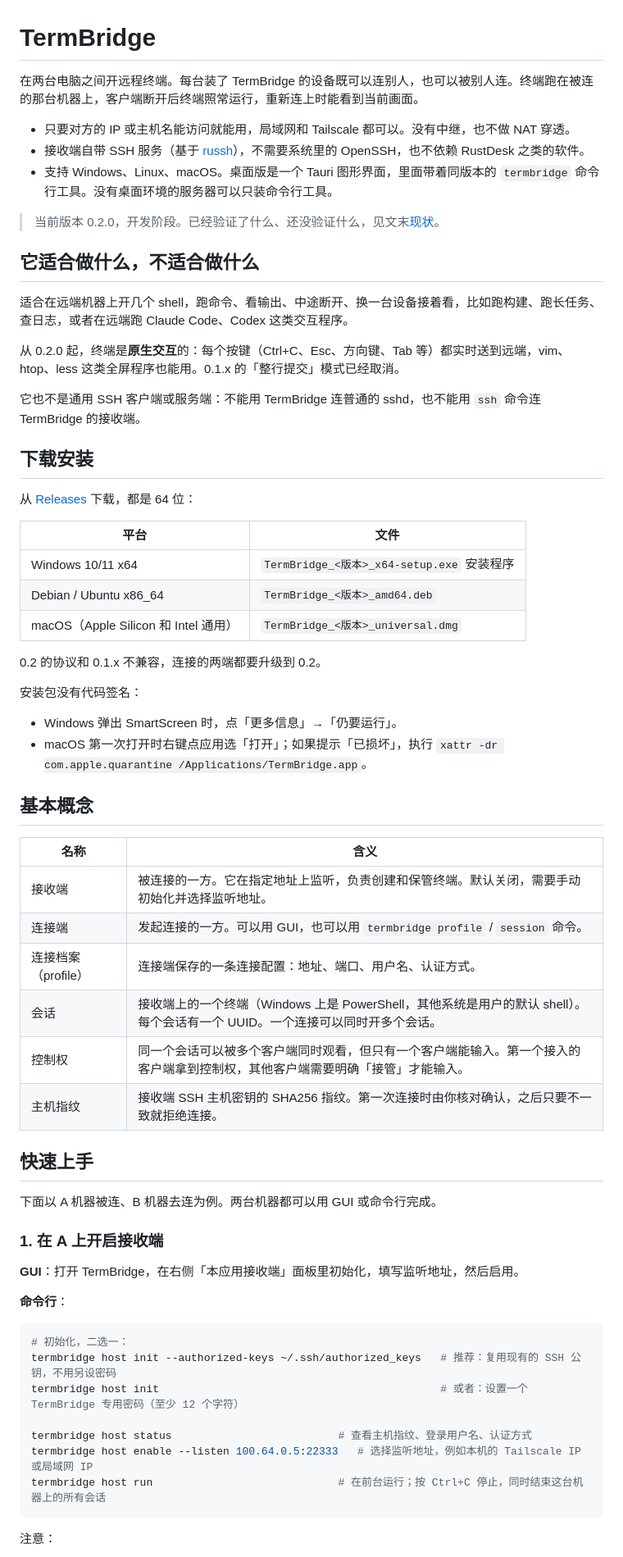
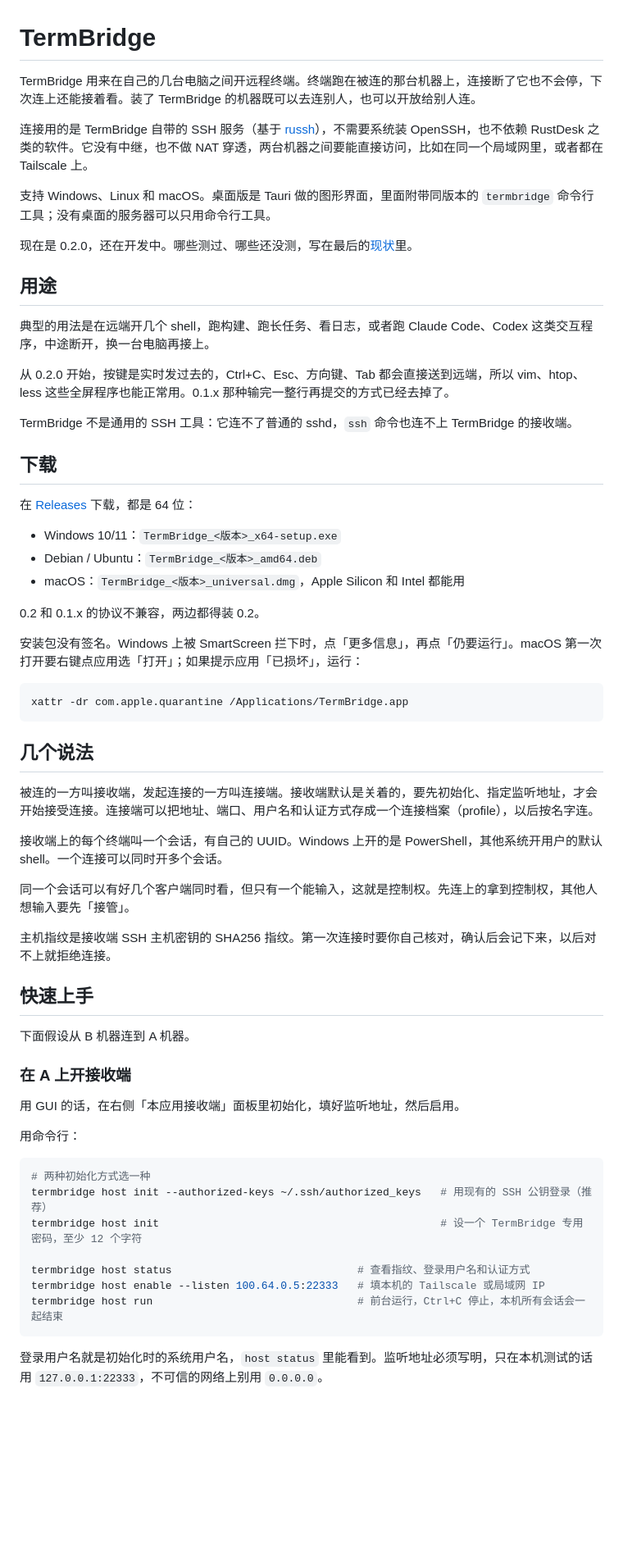
Before and after one commit to plapha/TermBridge, a Markdown page: README.md, the part around one of its changes. Shown at 82% size. Drawn GitHub-style; blank space fills up the shorter version.

Commit message:
Rewrite README in plainer language

````diff
--- a/README.md
+++ b/README.md
@@ -1,68 +1,66 @@
 # TermBridge
 
-在两台电脑之间开远程终端。每台装了 TermBridge 的设备既可以连别人，也可以被别人连。终端跑在被连的那台机器上，客户端断开后终端照常运行，重新连上时能看到当前画面。
+TermBridge 用来在自己的几台电脑之间开远程终端。终端跑在被连的那台机器上，连接断了它也不会停，下次连上还能接着看。装了 TermBridge 的机器既可以去连别人，也可以开放给别人连。
 
-- 只要对方的 IP 或主机名能访问就能用，局域网和 Tailscale 都可以。没有中继，也不做 NAT 穿透。
-- 接收端自带 SSH 服务（基于 [russh](https://github.com/Eugeny/russh)），不需要系统里的 OpenSSH，也不依赖 RustDesk 之类的软件。
-- 支持 Windows、Linux、macOS。桌面版是一个 Tauri 图形界面，里面带着同版本的 `termbridge` 命令行工具。没有桌面环境的服务器可以只装命令行工具。
+连接用的是 TermBridge 自带的 SSH 服务（基于 [russh](https://github.com/Eugeny/russh)），不需要系统装 OpenSSH，也不依赖 RustDesk 之类的软件。它没有中继，也不做 NAT 穿透，两台机器之间要能直接访问，比如在同一个局域网里，或者都在 Tailscale 上。
 
-> 当前版本 0.2.0，开发阶段。已经验证了什么、还没验证什么，见文末[现状](#现状)。
+支持 Windows、Linux 和 macOS。桌面版是 Tauri 做的图形界面，里面附带同版本的 `termbridge` 命令行工具；没有桌面的服务器可以只用命令行工具。
 
-## 它适合做什么，不适合做什么
+现在是 0.2.0，还在开发中。哪些测过、哪些还没测，写在最后的[现状](#现状)里。
 
-适合在远端机器上开几个 shell，跑命令、看输出、中途断开、换一台设备接着看，比如跑构建、跑长任务、查日志，或者在远端跑 Claude Code、Codex 这类交互程序。
+## 用途
 
-从 0.2.0 起，终端是**原生交互**的：每个按键（Ctrl+C、Esc、方向键、Tab 等）都实时送到远端，vim、htop、less 这类全屏程序也能用。0.1.x 的「整行提交」模式已经取消。
+典型的用法是在远端开几个 shell，跑构建、跑长任务、看日志，或者跑 Claude Code、Codex 这类交互程序，中途断开，换一台电脑再接上。
 
-它也不是通用 SSH 客户端或服务端：不能用 TermBridge 连普通的 sshd，也不能用 `ssh` 命令连 TermBridge 的接收端。
+从 0.2.0 开始，按键是实时发过去的，Ctrl+C、Esc、方向键、Tab 都会直接送到远端，所以 vim、htop、less 这些全屏程序也能正常用。0.1.x 那种输完一整行再提交的方式已经去掉了。
 
-## 下载安装
+TermBridge 不是通用的 SSH 工具：它连不了普通的 sshd，`ssh` 命令也连不上 TermBridge 的接收端。
 
-从 [Releases](https://github.com/plapha/TermBridge/releases) 下载，都是 64 位：
+## 下载
 
-| 平台 | 文件 |
-|---|---|
-| Windows 10/11 x64 | `TermBridge_<版本>_x64-setup.exe` 安装程序 |
-| Debian / Ubuntu x86_64 | `TermBridge_<版本>_amd64.deb` |
-| macOS（Apple Silicon 和 Intel 通用） | `TermBridge_<版本>_universal.dmg` |
+在 [Releases](https://github.com/plapha/TermBridge/releases) 下载，都是 64 位：
 
-0.2 的协议和 0.1.x 不兼容，连接的两端都要升级到 0.2。
+- Windows 10/11：`TermBridge_<版本>_x64-setup.exe`
+- Debian / Ubuntu：`TermBridge_<版本>_amd64.deb`
+- macOS：`TermBridge_<版本>_universal.dmg`，Apple Silicon 和 Intel 都能用
 
-安装包没有代码签名：
+0.2 和 0.1.x 的协议不兼容，两边都得装 0.2。
 
-- Windows 弹出 SmartScreen 时，点「更多信息」→「仍要运行」。
-- macOS 第一次打开时右键点应用选「打开」；如果提示「已损坏」，执行 `xattr -dr com.apple.quarantine /Applications/TermBridge.app`。
+安装包没有签名。Windows 上被 SmartScreen 拦下时，点「更多信息」，再点「仍要运行」。macOS 第一次打开要右键点应用选「打开」；如果提示应用「已损坏」，运行：
 
-## 基本概念
+```sh
+xattr -dr com.apple.quarantine /Applications/TermBridge.app
+```
 
-| 名称 | 含义 |
-|---|---|
-| 接收端 | 被连接的一方。它在指定地址上监听，负责创建和保管终端。默认关闭，需要手动初始化并选择监听地址。 |
-| 连接端 | 发起连接的一方。可以用 GUI，也可以用 `termbridge profile` / `session` 命令。 |
-| 连接档案（profile） | 连接端保存的一条连接配置：地址、端口、用户名、认证方式。 |
-| 会话 | 接收端上的一个终端（Windows 上是 PowerShell，其他系统是用户的默认 shell）。每个会话有一个 UUID。一个连接可以同时开多个会话。 |
-| 控制权 | 同一个会话可以被多个客户端同时观看，但只有一个客户端能输入。第一个接入的客户端拿到控制权，其他客户端需要明确「接管」才能输入。 |
-| 主机指纹 | 接收端 SSH 主机密钥的 SHA256 指纹。第一次连接时由你核对确认，之后只要不一致就拒绝连接。 |
+## 几个说法
+
+被连的一方叫接收端，发起连接的一方叫连接端。接收端默认是关着的，要先初始化、指定监听地址，才会开始接受连接。连接端可以把地址、端口、用户名和认证方式存成一个连接档案（profile），以后按名字连。
+
+接收端上的每个终端叫一个会话，有自己的 UUID。Windows 上开的是 PowerShell，其他系统开用户的默认 shell。一个连接可以同时开多个会话。
+
+同一个会话可以有好几个客户端同时看，但只有一个能输入，这就是控制权。先连上的拿到控制权，其他人想输入要先「接管」。
+
+主机指纹是接收端 SSH 主机密钥的 SHA256 指纹。第一次连接时要你自己核对，确认后会记下来，以后对不上就拒绝连接。
 
 ## 快速上手
 
-下面以 A 机器被连、B 机器去连为例。两台机器都可以用 GUI 或命令行完成。
+下面假设从 B 机器连到 A 机器。
 
-### 1. 在 A 上开启接收端
+### 在 A 上开接收端
 
-**GUI**：打开 TermBridge，在右侧「本应用接收端」面板里初始化，填写监听地址，然后启用。
+用 GUI 的话，在右侧「本应用接收端」面板里初始化，填好监听地址，然后启用。
 
-**命令行**：
+用命令行：
 
 ```sh
-# 初始化，二选一：
-termbridge host init --authorized-keys ~/.ssh/authorized_keys   # 推荐：复用现有的 SSH 公钥，不用另设密码
-termbridge host init                                            # 或者：设置一个 TermBridge 专用密码（至少 12 个字符）
+# 两种初始化方式选一种
+termbridge host init --authorized-keys ~/.ssh/authorized_keys   # 用现有的 SSH 公钥登录（推荐）
+termbridge host init                                            # 设一个 TermBridge 专用密码，至少 12 个字符
 
-termbridge host status                          # 查看主机指纹、登录用户名、认证方式
-termbridge host enable --listen 100.64.0.5:22333   # 选择监听地址，例如本机的 Tailscale IP 或局域网 IP
-termbridge host run                             # 在前台运行；按 Ctrl+C 停止，同时结束这台机器上的所有会话
+termbridge host status                             # 查看指纹、登录用户名和认证方式
+termbridge host enable --listen 100.64.0.5:22333   # 填本机的 Tailscale 或局域网 IP
+termbridge host run                                # 前台运行，Ctrl+C 停止，本机所有会话会一起结束
 ```
 
-注意：
+登录用户名就是初始化时的系统用户名，`host status` 里能看到。监听地址必须写明，只在本机测试的话用 `127.0.0.1:22333`，不可信的网络上别用 `0.0.0.0`。
 
````
Also changed, not shown: other parts of README.md (+70 -59 lines).
